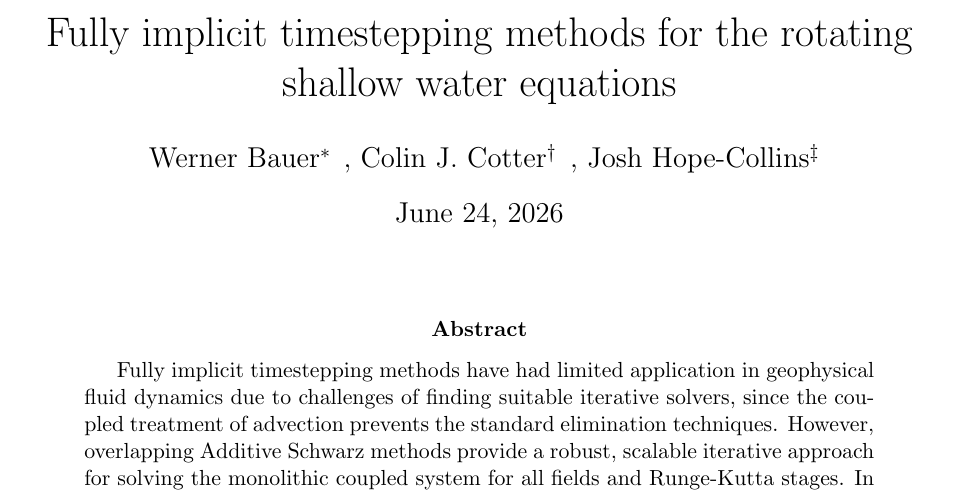
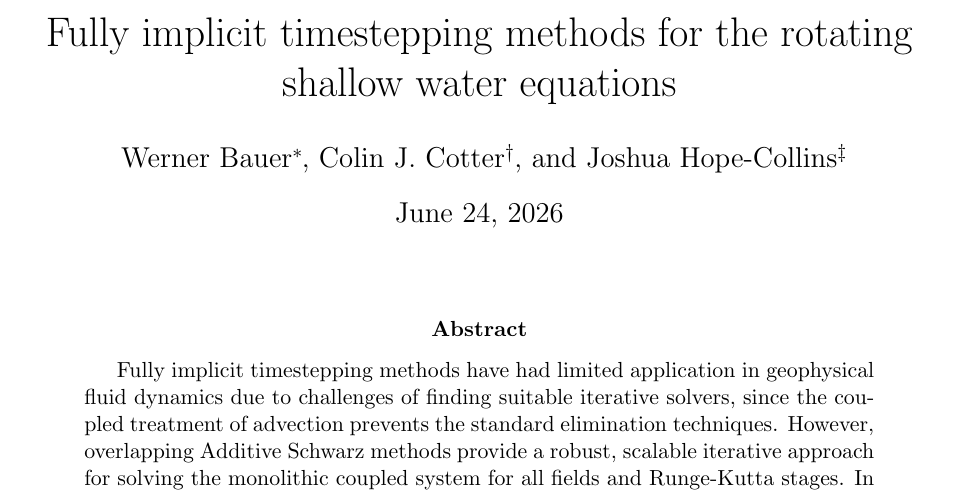
Before and after one commit to werner-bauer/article_irksome_for_gfd, a LaTeX paper (irksome_for_gfd.tex): part of page 1 of 21, cut so that both start at the same text. Compiled offline with pdfLaTeX.

Commit message:
corrected Joshs name in main file

```diff
--- a/irksome_for_gfd.tex
+++ b/irksome_for_gfd.tex
@@ -33,11 +33,11 @@ University of Surrey,
 Guildford, GU2~7XH, UK,
 ORCID:~\href{https://orcid.org/0000-0002-5040-4287}{https://orcid.org/0000-0002-5040-4287}
 }
-\, ,
+ ,
 Colin J. Cotter\footnote{Imperial College London, UK, ORCID:
 \href{https://orcid.org/0000-0001-7962-8324}{https://orcid.org/0000-0001-7962-8324}}
-\, ,
-Josh Hope-Collins\footnote{Imperial College London, UK, ORCID:
+, and
+Joshua Hope-Collins\footnote{Imperial College London, UK, ORCID:
 \href{https://orcid.org/0000-0003-2051-8627}{https://orcid.org/0000-0003-2051-8627}}
 }
 
```
